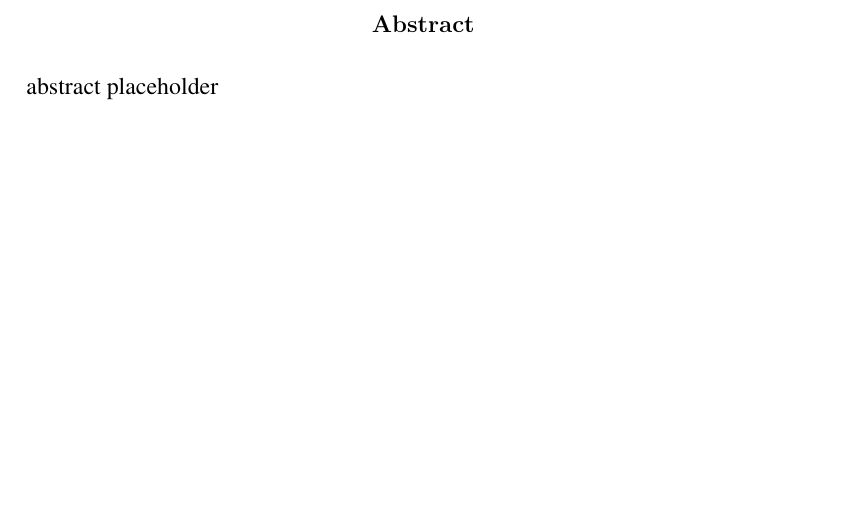
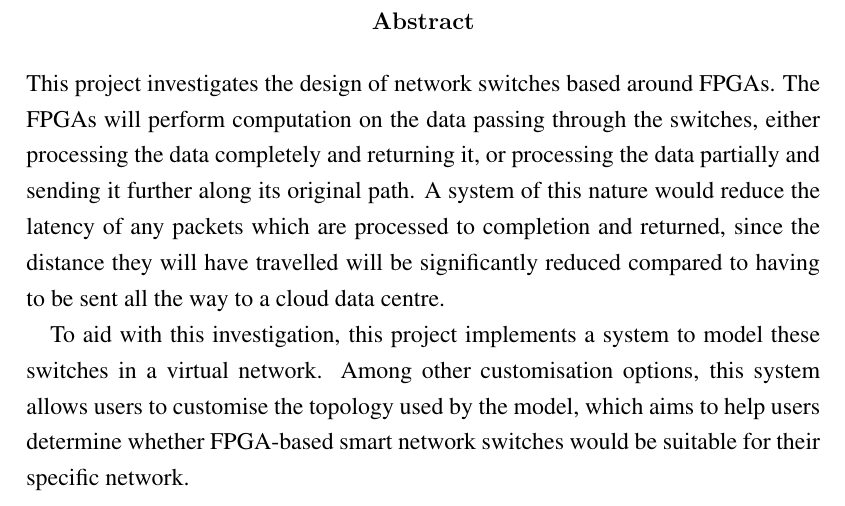
Before and after one commit to bmaximuml/CS351-Reports, a LaTeX thesis (final_report.tex, which reads final_report_content/abstract.tex): part of page 2 of 82, cut so that both start at the same text, the shorter picture padded with empty space. Compiled offline with pdfLaTeX.

Commit message:
Write abstract

```diff
--- a/final_report_content/abstract.tex
+++ b/final_report_content/abstract.tex
@@ -1 +1,7 @@
-abstract placeholder
+This project investigates the design of network switches based around FPGAs.
+The FPGAs will perform computation on the data passing through the switches, either processing the data completely and returning it, or processing the data partially and sending it further along its original path.
+% These FPGA-based smart network switches which will perform computation on the data passing through the switches.
+A system of this nature would reduce the latency of any packets which are processed to completion and returned, since the distance they will have travelled will be significantly reduced compared to having to be sent all the way to a cloud data centre.
+
+To aid with this investigation, this project implements a system to model these switches in a virtual network.
+Among other customisation options, this system allows users to customise the topology used by the model, which aims to help users determine whether FPGA-based smart network switches would be suitable for their specific network.
```
